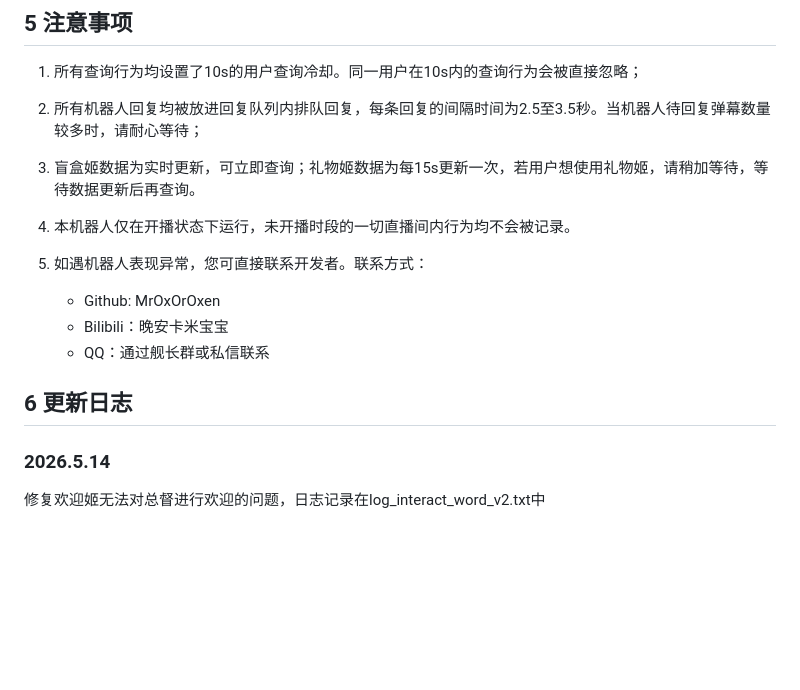
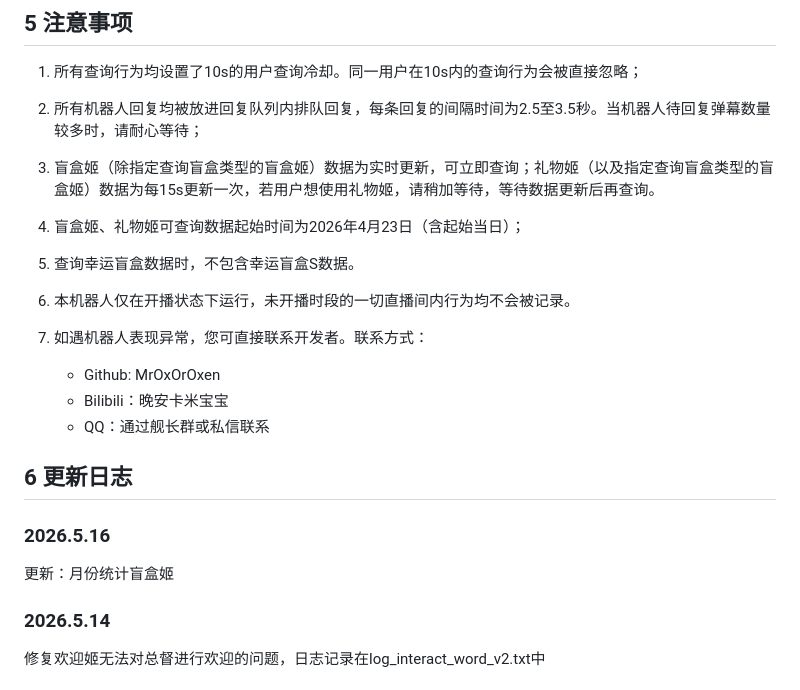
Before and after one commit to MrOxOrOxen/yqz, a Markdown page: readme.md, the part around one of its changes. Drawn GitHub-style; blank space fills up the shorter version.

```diff
--- a/readme.md
+++ b/readme.md
@@ -181,15 +181,21 @@
 
 1. 所有查询行为均设置了10s的用户查询冷却。同一用户在10s内的查询行为会被直接忽略；
 2. 所有机器人回复均被放进回复队列内排队回复，每条回复的间隔时间为2.5至3.5秒。当机器人待回复弹幕数量较多时，请耐心等待；
-3. 盲盒姬数据为实时更新，可立即查询；礼物姬数据为每15s更新一次，若用户想使用礼物姬，请稍加等待，等待数据更新后再查询。
-4. 本机器人仅在开播状态下运行，未开播时段的一切直播间内行为均不会被记录。
-5. 如遇机器人表现异常，您可直接联系开发者。联系方式：
+3. 盲盒姬（除指定查询盲盒类型的盲盒姬）数据为实时更新，可立即查询；礼物姬（以及指定查询盲盒类型的盲盒姬）数据为每15s更新一次，若用户想使用礼物姬，请稍加等待，等待数据更新后再查询。
+4. 盲盒姬、礼物姬可查询数据起始时间为2026年4月23日（含起始当日）；
+5. 查询幸运盲盒数据时，不包含幸运盲盒S数据。
+6. 本机器人仅在开播状态下运行，未开播时段的一切直播间内行为均不会被记录。
+7. 如遇机器人表现异常，您可直接联系开发者。联系方式：
 
    - Github: MrOxOrOxen
    - Bilibili：晚安卡米宝宝
    - QQ：通过舰长群或私信联系
 
 ## 6 更新日志
+
+### 2026.5.16
+
+更新：月份统计盲盒姬
 
 ### 2026.5.14
 
```
Also changed, not shown: other parts of readme.md (+1 -1 lines).
